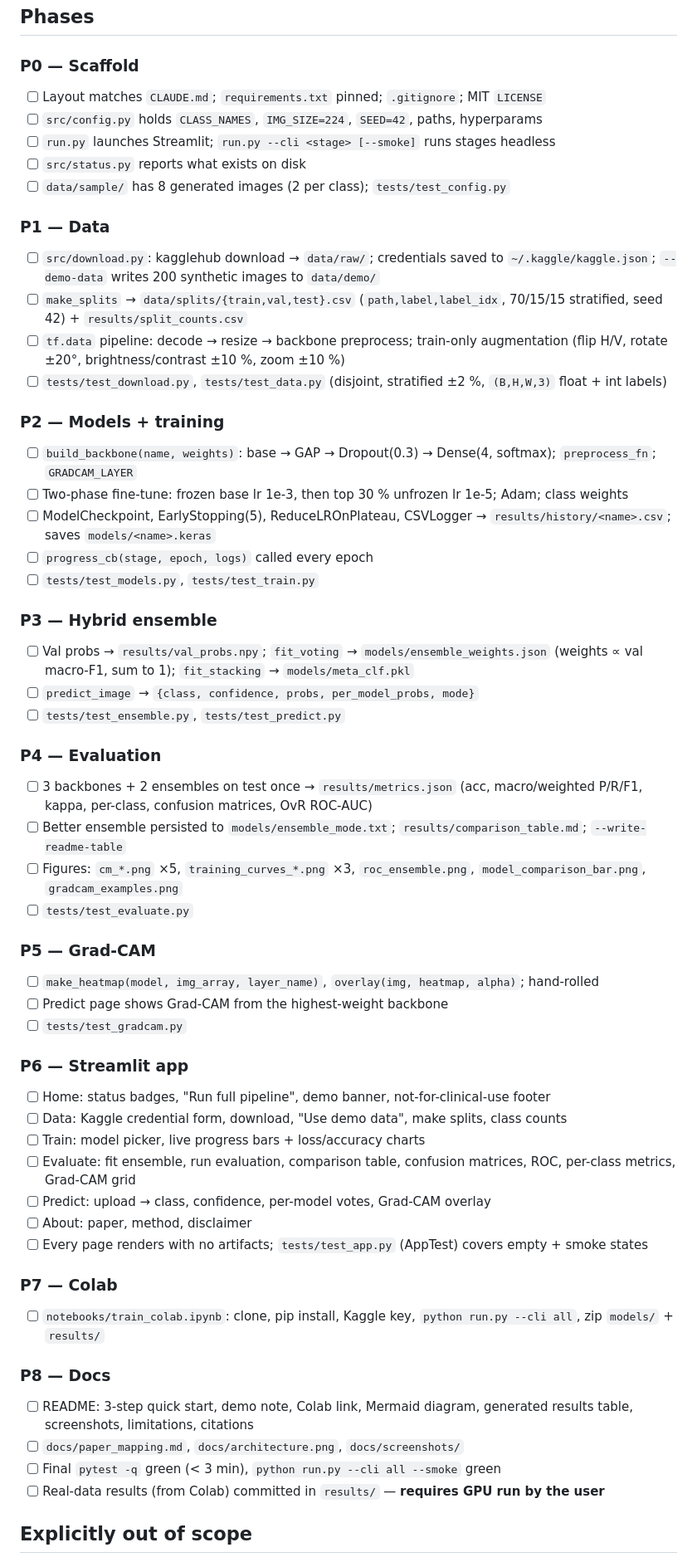
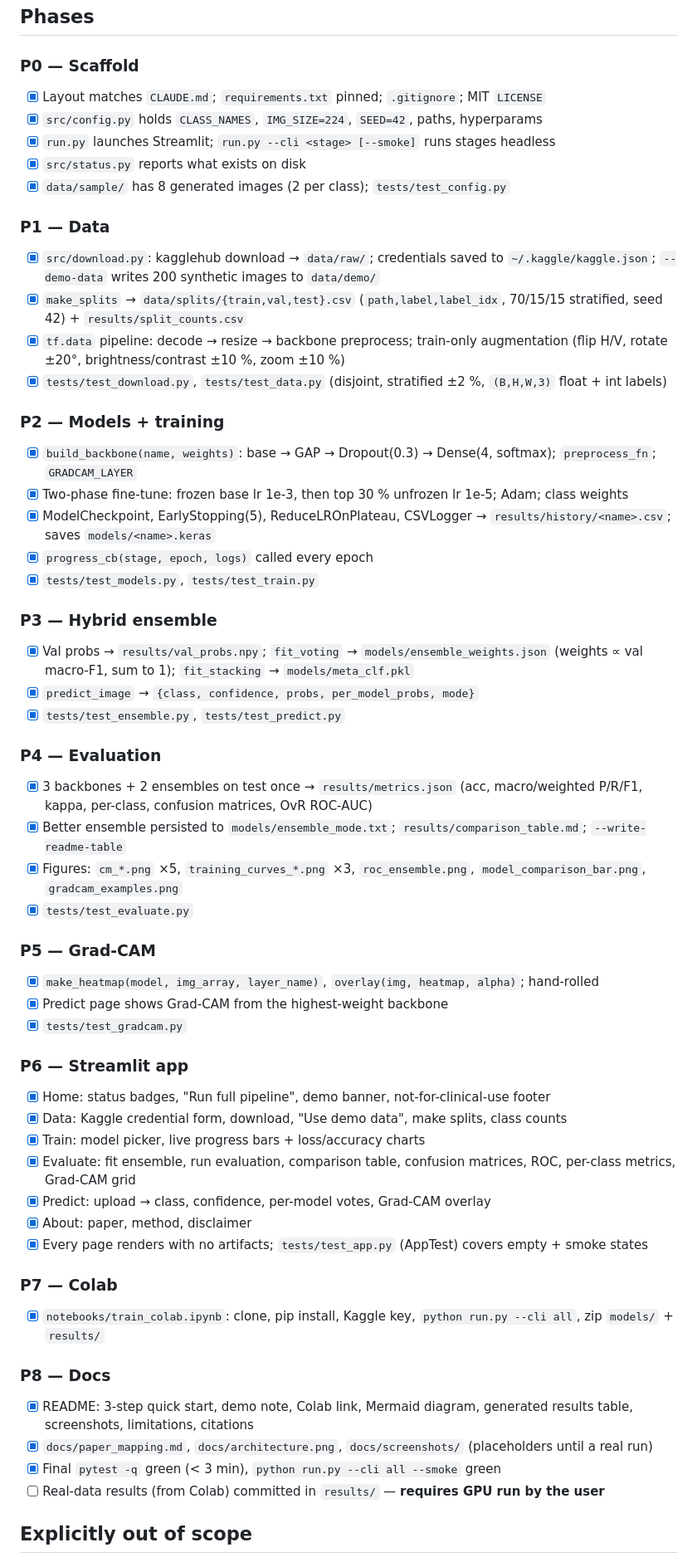
Before and after one commit to vvvvvivekkk/blood-cancer-detection, a Markdown page: ENDGOAL.md, the part around the change. Shown at 83% size. Drawn GitHub-style.

```diff
--- a/ENDGOAL.md
+++ b/ENDGOAL.md
@@ -18,57 +18,57 @@ A reproducible pipeline that trains three CNN backbones on the 4-class ALL blood
 ## Phases
 
 ### P0 — Scaffold
-- [ ] Layout matches `CLAUDE.md`; `requirements.txt` pinned; `.gitignore`; MIT `LICENSE`
-- [ ] `src/config.py` holds `CLASS_NAMES`, `IMG_SIZE=224`, `SEED=42`, paths, hyperparams
-- [ ] `run.py` launches Streamlit; `run.py --cli <stage> [--smoke]` runs stages headless
-- [ ] `src/status.py` reports what exists on disk
-- [ ] `data/sample/` has 8 generated images (2 per class); `tests/test_config.py`
+- [x] Layout matches `CLAUDE.md`; `requirements.txt` pinned; `.gitignore`; MIT `LICENSE`
+- [x] `src/config.py` holds `CLASS_NAMES`, `IMG_SIZE=224`, `SEED=42`, paths, hyperparams
+- [x] `run.py` launches Streamlit; `run.py --cli <stage> [--smoke]` runs stages headless
+- [x] `src/status.py` reports what exists on disk
+- [x] `data/sample/` has 8 generated images (2 per class); `tests/test_config.py`
 
 ### P1 — Data
-- [ ] `src/download.py`: kagglehub download → `data/raw/`; credentials saved to `~/.kaggle/kaggle.json`; `--demo-data` writes 200 synthetic images to `data/demo/`
-- [ ] `make_splits` → `data/splits/{train,val,test}.csv` (`path,label,label_idx`, 70/15/15 stratified, seed 42) + `results/split_counts.csv`
-- [ ] `tf.data` pipeline: decode → resize → backbone preprocess; train-only augmentation (flip H/V, rotate ±20°, brightness/contrast ±10 %, zoom ±10 %)
-- [ ] `tests/test_download.py`, `tests/test_data.py` (disjoint, stratified ±2 %, `(B,H,W,3)` float + int labels)
+- [x] `src/download.py`: kagglehub download → `data/raw/`; credentials saved to `~/.kaggle/kaggle.json`; `--demo-data` writes 200 synthetic images to `data/demo/`
+- [x] `make_splits` → `data/splits/{train,val,test}.csv` (`path,label,label_idx`, 70/15/15 stratified, seed 42) + `results/split_counts.csv`
+- [x] `tf.data` pipeline: decode → resize → backbone preprocess; train-only augmentation (flip H/V, rotate ±20°, brightness/contrast ±10 %, zoom ±10 %)
+- [x] `tests/test_download.py`, `tests/test_data.py` (disjoint, stratified ±2 %, `(B,H,W,3)` float + int labels)
 
 ### P2 — Models + training
-- [ ] `build_backbone(name, weights)`: base → GAP → Dropout(0.3) → Dense(4, softmax); `preprocess_fn`; `GRADCAM_LAYER`
-- [ ] Two-phase fine-tune: frozen base lr 1e-3, then top 30 % unfrozen lr 1e-5; Adam; class weights
-- [ ] ModelCheckpoint, EarlyStopping(5), ReduceLROnPlateau, CSVLogger → `results/history/<name>.csv`; saves `models/<name>.keras`
-- [ ] `progress_cb(stage, epoch, logs)` called every epoch
-- [ ] `tests/test_models.py`, `tests/test_train.py`
+- [x] `build_backbone(name, weights)`: base → GAP → Dropout(0.3) → Dense(4, softmax); `preprocess_fn`; `GRADCAM_LAYER`
+- [x] Two-phase fine-tune: frozen base lr 1e-3, then top 30 % unfrozen lr 1e-5; Adam; class weights
+- [x] ModelCheckpoint, EarlyStopping(5), ReduceLROnPlateau, CSVLogger → `results/history/<name>.csv`; saves `models/<name>.keras`
+- [x] `progress_cb(stage, epoch, logs)` called every epoch
+- [x] `tests/test_models.py`, `tests/test_train.py`
 
 ### P3 — Hybrid ensemble
-- [ ] Val probs → `results/val_probs.npy`; `fit_voting` → `models/ensemble_weights.json` (weights ∝ val macro-F1, sum to 1); `fit_stacking` → `models/meta_clf.pkl`
-- [ ] `predict_image` → `{class, confidence, probs, per_model_probs, mode}`
-- [ ] `tests/test_ensemble.py`, `tests/test_predict.py`
+- [x] Val probs → `results/val_probs.npy`; `fit_voting` → `models/ensemble_weights.json` (weights ∝ val macro-F1, sum to 1); `fit_stacking` → `models/meta_clf.pkl`
+- [x] `predict_image` → `{class, confidence, probs, per_model_probs, mode}`
+- [x] `tests/test_ensemble.py`, `tests/test_predict.py`
 
 ### P4 — Evaluation
-- [ ] 3 backbones + 2 ensembles on test once → `results/metrics.json` (acc, macro/weighted P/R/F1, kappa, per-class, confusion matrices, OvR ROC-AUC)
-- [ ] Better ensemble persisted to `models/ensemble_mode.txt`; `results/comparison_table.md`; `--write-readme-table`
-- [ ] Figures: `cm_*.png` ×5, `training_curves_*.png` ×3, `roc_ensemble.png`, `model_comparison_bar.png`, `gradcam_examples.png`
-- [ ] `tests/test_evaluate.py`
+- [x] 3 backbones + 2 ensembles on test once → `results/metrics.json` (acc, macro/weighted P/R/F1, kappa, per-class, confusion matrices, OvR ROC-AUC)
+- [x] Better ensemble persisted to `models/ensemble_mode.txt`; `results/comparison_table.md`; `--write-readme-table`
+- [x] Figures: `cm_*.png` ×5, `training_curves_*.png` ×3, `roc_ensemble.png`, `model_comparison_bar.png`, `gradcam_examples.png`
+- [x] `tests/test_evaluate.py`
 
 ### P5 — Grad-CAM
-- [ ] `make_heatmap(model, img_array, layer_name)`, `overlay(img, heatmap, alpha)`; hand-rolled
-- [ ] Predict page shows Grad-CAM from the highest-weight backbone
-- [ ] `tests/test_gradcam.py`
+- [x] `make_heatmap(model, img_array, layer_name)`, `overlay(img, heatmap, alpha)`; hand-rolled
+- [x] Predict page shows Grad-CAM from the highest-weight backbone
+- [x] `tests/test_gradcam.py`
 
 ### P6 — Streamlit app
-- [ ] Home: status badges, "Run full pipeline", demo banner, not-for-clinical-use footer
-- [ ] Data: Kaggle credential form, download, "Use demo data", make splits, class counts
-- [ ] Train: model picker, live progress bars + loss/accuracy charts
-- [ ] Evaluate: fit ensemble, run evaluation, comparison table, confusion matrices, ROC, per-class metrics, Grad-CAM grid
-- [ ] Predict: upload → class, confidence, per-model votes, Grad-CAM overlay
-- [ ] About: paper, method, disclaimer
-- [ ] Every page renders with no artifacts; `tests/test_app.py` (AppTest) covers empty + smoke states
+- [x] Home: status badges, "Run full pipeline", demo banner, not-for-clinical-use footer
+- [x] Data: Kaggle credential form, download, "Use demo data", make splits, class counts
+- [x] Train: model picker, live progress bars + loss/accuracy charts
+- [x] Evaluate: fit ensemble, run evaluation, comparison table, confusion matrices, ROC, per-class metrics, Grad-CAM grid
+- [x] Predict: upload → class, confidence, per-model votes, Grad-CAM overlay
+- [x] About: paper, method, disclaimer
+- [x] Every page renders with no artifacts; `tests/test_app.py` (AppTest) covers empty + smoke states
 
 ### P7 — Colab
-- [ ] `notebooks/train_colab.ipynb`: clone, pip install, Kaggle key, `python run.py --cli all`, zip `models/` + `results/`
+- [x] `notebooks/train_colab.ipynb`: clone, pip install, Kaggle key, `python run.py --cli all`, zip `models/` + `results/`
 
 ### P8 — Docs
-- [ ] README: 3-step quick start, demo note, Colab link, Mermaid diagram, generated results table, screenshots, limitations, citations
-- [ ] `docs/paper_mapping.md`, `docs/architecture.png`, `docs/screenshots/`
-- [ ] Final `pytest -q` green (< 3 min), `python run.py --cli all --smoke` green
+- [x] README: 3-step quick start, demo note, Colab link, Mermaid diagram, generated results table, screenshots, limitations, citations
+- [x] `docs/paper_mapping.md`, `docs/architecture.png`, `docs/screenshots/` (placeholders until a real run)
+- [x] Final `pytest -q` green (< 3 min), `python run.py --cli all --smoke` green
 - [ ] Real-data results (from Colab) committed in `results/` — **requires GPU run by the user**
 
 ## Explicitly out of scope
```
Also changed, not shown: README.md (+37 -1 lines), docs/paper_mapping.md (added, +23 -0 lines), docs/architecture.png (added), docs/screenshots/data.png (added), docs/screenshots/evaluate.png (added), docs/screenshots/home.png (added), docs/screenshots/predict.png (added), docs/screenshots/train.png (added), 1 other file.
